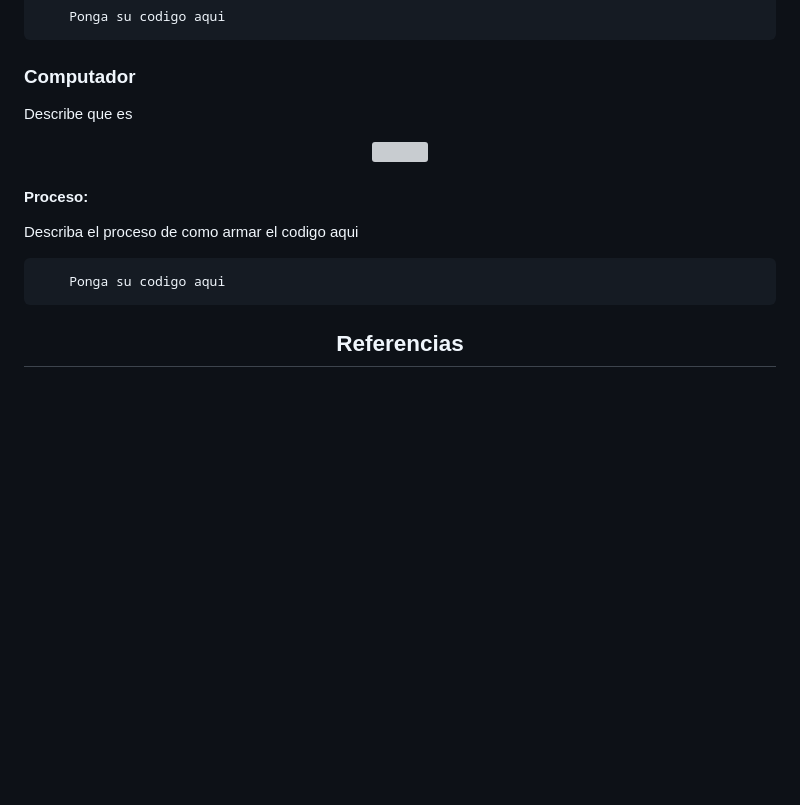
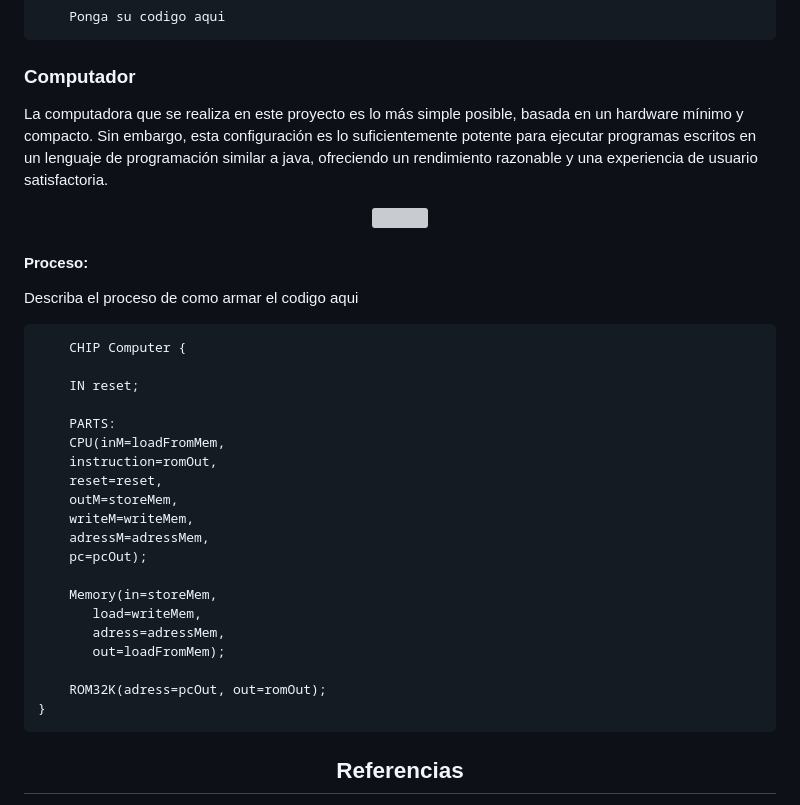
Before and after one commit to ArquitecturaComputadores-Grupo6/CodeCraft, a Markdown page: practica3/README.md, the part around the change. GitHub-like rendering; blank space fills up the shorter version; grey boxes are pictures that could not be loaded.

```diff
--- a/practica3/README.md
+++ b/practica3/README.md
@@ -193,7 +193,7 @@ Describa el proceso de como armar el codigo aqui
 
 ### Computador
 
-Describe que es
+La computadora que se realiza en este proyecto es lo más simple posible, basada en un hardware mínimo y compacto. Sin embargo, esta configuración es lo suficientemente potente para ejecutar programas escritos en un lenguaje de programación similar a java, ofreciendo un rendimiento razonable y una experiencia de usuario satisfactoria.
 
 <p align="center"><img src="https://arquitecturacomputadores-grupo6.github.io/CodeCraft/practica3/images/computer.PNG" width="500" height="300" /></p>
 
@@ -201,7 +201,26 @@ Describe que es
 Describa el proceso de como armar el codigo aqui
 
 <pre>
-    Ponga su codigo aqui
+    CHIP Computer {
+
+    IN reset;
+
+    PARTS:
+    CPU(inM=loadFromMem,
+	instruction=romOut,
+	reset=reset,
+	outM=storeMem,
+	writeM=writeMem,
+	adressM=adressMem,
+	pc=pcOut);
+
+    Memory(in=storeMem,
+	   load=writeMem,
+	   adress=adressMem,
+	   out=loadFromMem);
+
+    ROM32K(adress=pcOut, out=romOut);
+}
 </pre>
 
 <h2 align="center"> Referencias</h2>
```
